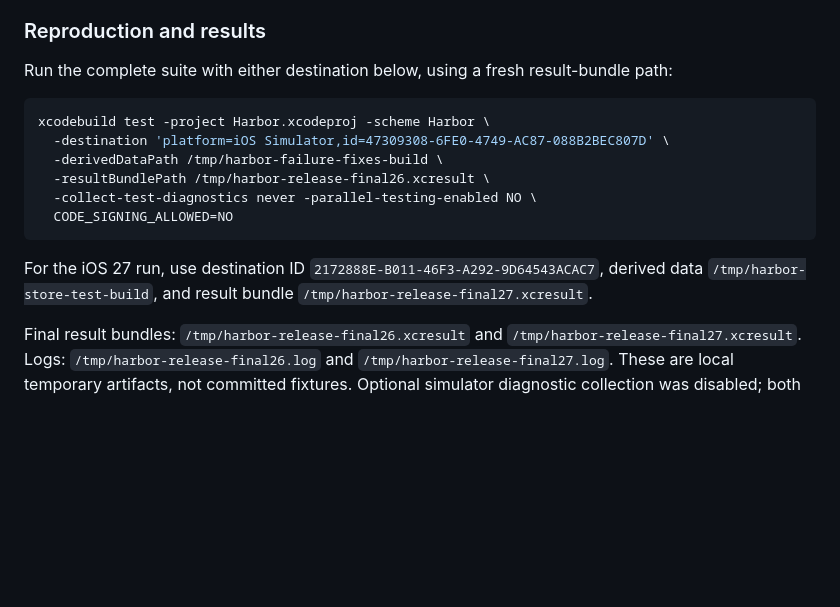
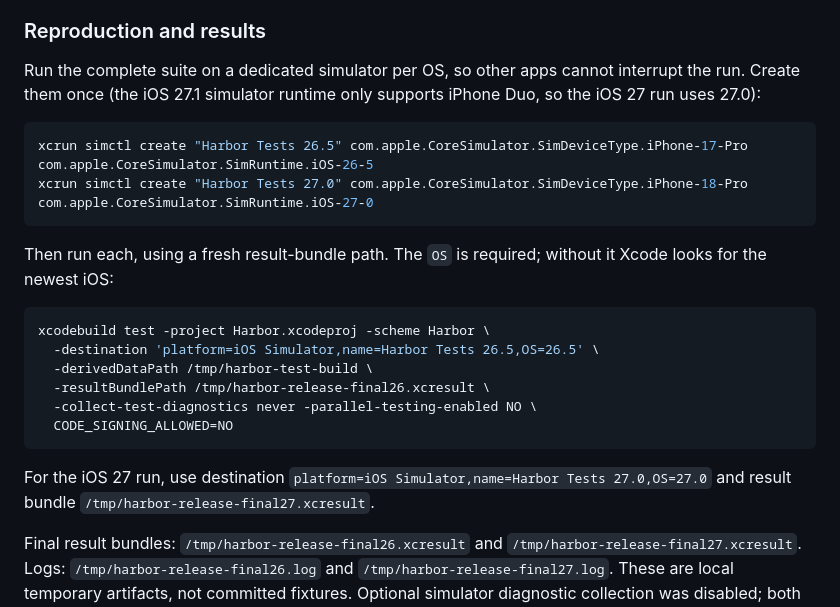
Before and after one commit to kanki6315/harbor, a Markdown page: docs/VALIDATION.md, the part around the change. Drawn GitHub-style; blank space fills up the shorter version.

Commit message:
Use named test simulators in validation instructions
The documented simulator IDs no longer exist. Use dedicated simulators
created by name, pinned to an OS so xcodebuild can find them.

Co-Authored-By: Claude Opus 5.5 <noreply@anthropic.com>

````diff
--- a/docs/VALIDATION.md
+++ b/docs/VALIDATION.md
@@ -29,18 +29,25 @@ Both `xcodebuild test` processes exited **0** with **TEST SUCCEEDED**. The exist
 
 ### Reproduction and results
 
-Run the complete suite with either destination below, using a fresh result-bundle path:
+Run the complete suite on a dedicated simulator per OS, so other apps cannot interrupt the run. Create them once (the iOS 27.1 simulator runtime only supports iPhone Duo, so the iOS 27 run uses 27.0):
+
+```sh
+xcrun simctl create "Harbor Tests 26.5" com.apple.CoreSimulator.SimDeviceType.iPhone-17-Pro com.apple.CoreSimulator.SimRuntime.iOS-26-5
+xcrun simctl create "Harbor Tests 27.0" com.apple.CoreSimulator.SimDeviceType.iPhone-18-Pro com.apple.CoreSimulator.SimRuntime.iOS-27-0
+```
+
+Then run each, using a fresh result-bundle path. The `OS` is required; without it Xcode looks for the newest iOS:
 
 ```sh
 xcodebuild test -project Harbor.xcodeproj -scheme Harbor \
-  -destination 'platform=iOS Simulator,id=47309308-6FE0-4749-AC87-088B2BEC807D' \
-  -derivedDataPath /tmp/harbor-failure-fixes-build \
+  -destination 'platform=iOS Simulator,name=Harbor Tests 26.5,OS=26.5' \
+  -derivedDataPath /tmp/harbor-test-build \
   -resultBundlePath /tmp/harbor-release-final26.xcresult \
   -collect-test-diagnostics never -parallel-testing-enabled NO \
   CODE_SIGNING_ALLOWED=NO
 ```
 
-For the iOS 27 run, use destination ID `2172888E-B011-46F3-A292-9D64543ACAC7`, derived data `/tmp/harbor-store-test-build`, and result bundle `/tmp/harbor-release-final27.xcresult`.
+For the iOS 27 run, use destination `platform=iOS Simulator,name=Harbor Tests 27.0,OS=27.0` and result bundle `/tmp/harbor-release-final27.xcresult`.
 
 Final result bundles: `/tmp/harbor-release-final26.xcresult` and `/tmp/harbor-release-final27.xcresult`. Logs: `/tmp/harbor-release-final26.log` and `/tmp/harbor-release-final27.log`. These are local temporary artifacts, not committed fixtures. Optional simulator diagnostic collection was disabled; both runs completed normally. Xcode still reports UIKit/SwiftUI hosting runtime warnings, with no failed tests.
 
````
